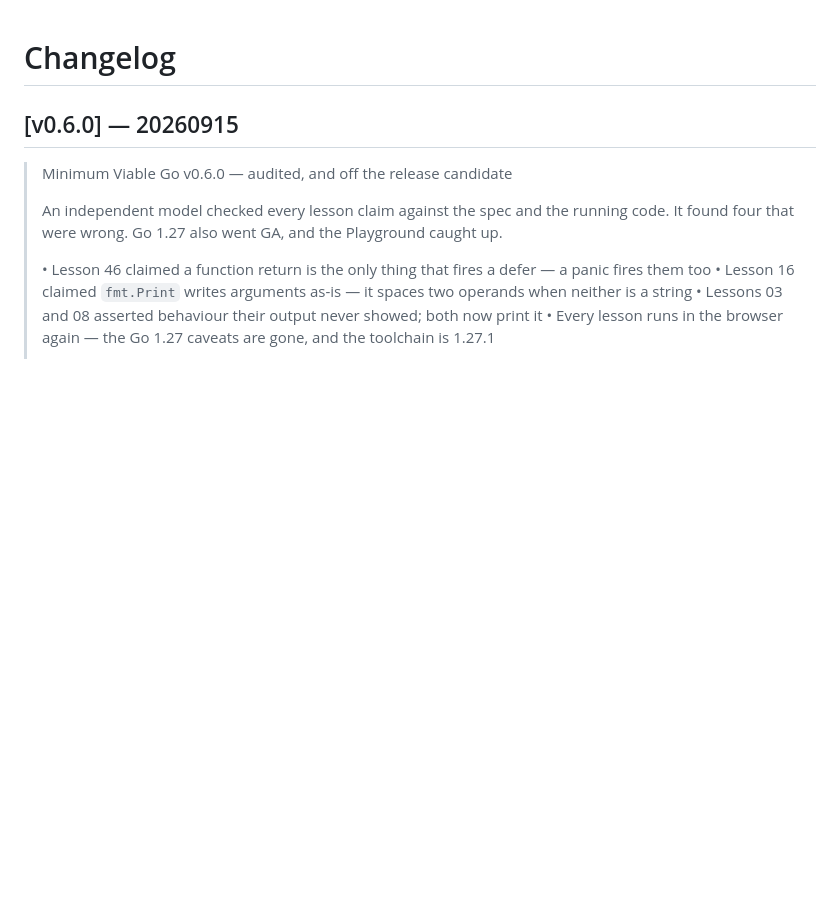
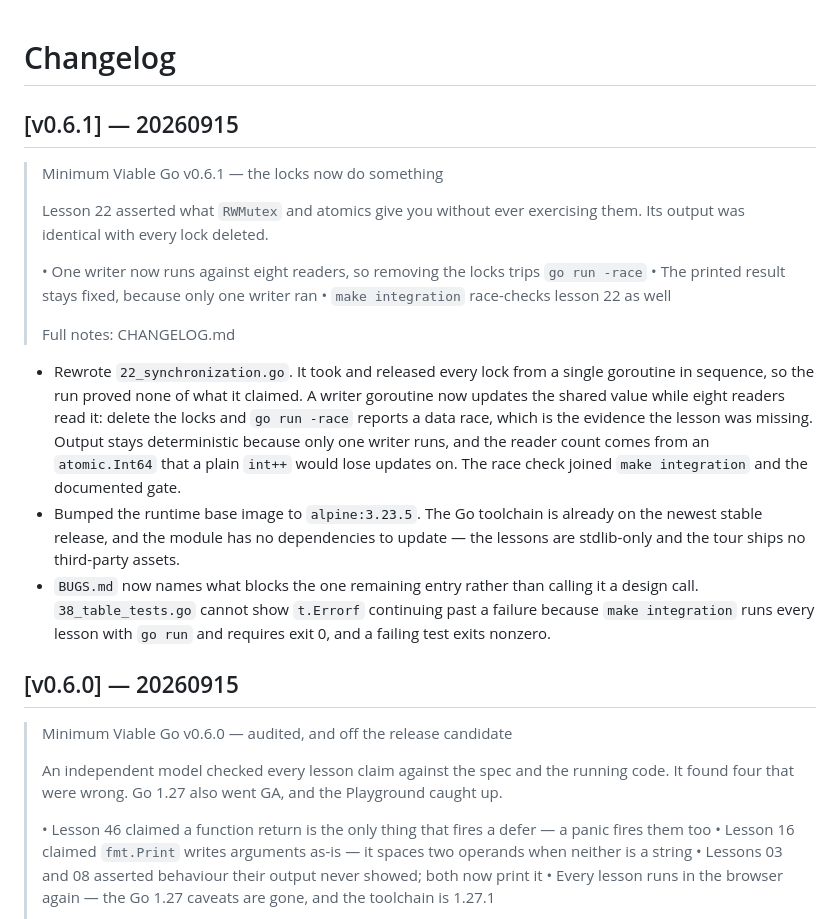
Before and after one commit to kronael/go-from-rust, a Markdown page: CHANGELOG.md, the part around the change. Drawn GitHub-style; blank space fills up the shorter version.

Commit message:
release: v0.6.1

```diff
--- a/CHANGELOG.md
+++ b/CHANGELOG.md
@@ -1,4 +1,33 @@
 # Changelog
+
+## [v0.6.1] — 20260915
+
+> Minimum Viable Go v0.6.1 — the locks now do something
+>
+> Lesson 22 asserted what `RWMutex` and atomics give you without ever exercising them. Its output was identical with every lock deleted.
+>
+> • One writer now runs against eight readers, so removing the locks trips `go run -race`
+> • The printed result stays fixed, because only one writer ran
+> • `make integration` race-checks lesson 22 as well
+>
+> Full notes: CHANGELOG.md
+
+- Rewrote `22_synchronization.go`. It took and released every lock from a
+  single goroutine in sequence, so the run proved none of what it claimed. A
+  writer goroutine now updates the shared value while eight readers read it:
+  delete the locks and `go run -race` reports a data race, which is the
+  evidence the lesson was missing. Output stays deterministic because only one
+  writer runs, and the reader count comes from an `atomic.Int64` that a plain
+  `int++` would lose updates on. The race check joined `make integration` and
+  the documented gate.
+- Bumped the runtime base image to `alpine:3.23.5`. The Go toolchain is
+  already on the newest stable release, and the module has no dependencies to
+  update — the lessons are stdlib-only and the tour ships no third-party
+  assets.
+- `BUGS.md` now names what blocks the one remaining entry rather than calling
+  it a design call. `38_table_tests.go` cannot show `t.Errorf` continuing past
+  a failure because `make integration` runs every lesson with `go run` and
+  requires exit 0, and a failing test exits nonzero.
 
 ## [v0.6.0] — 20260915
 
```
